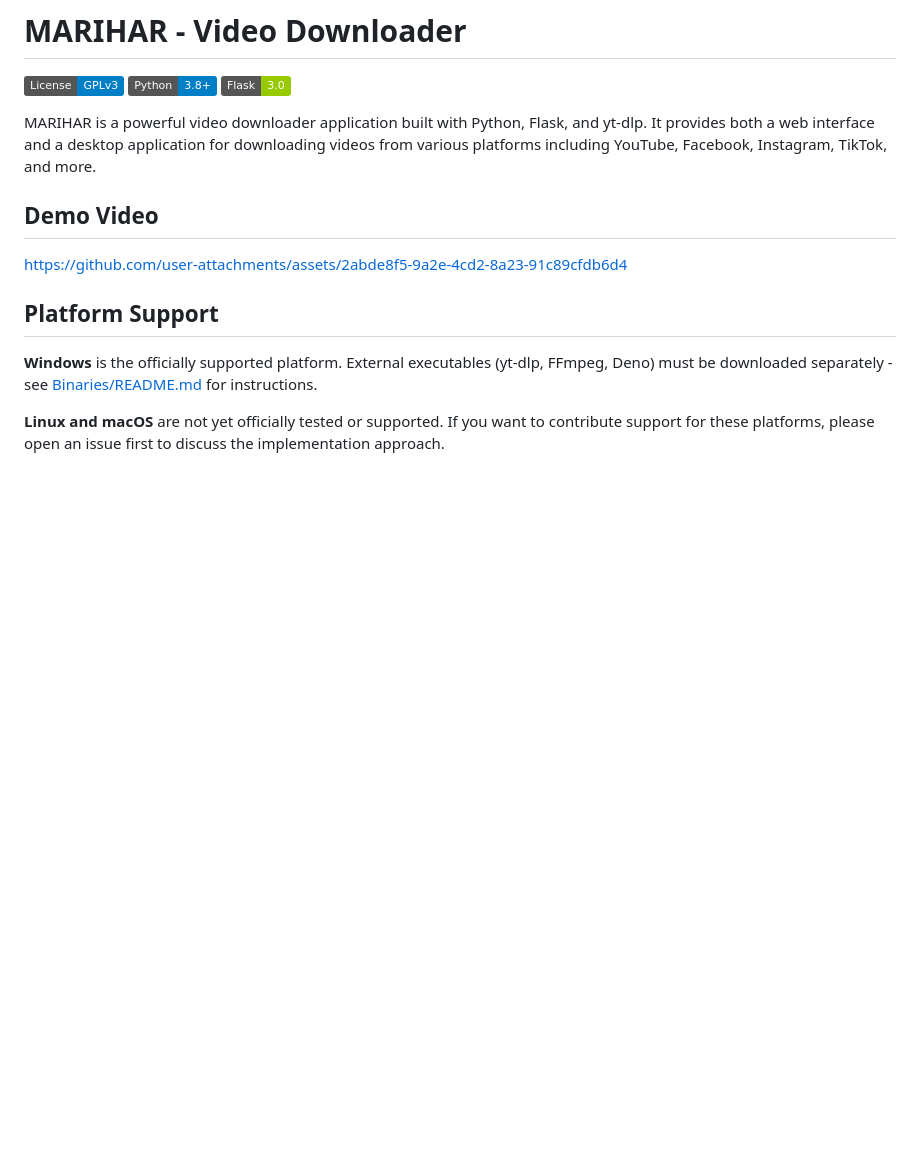
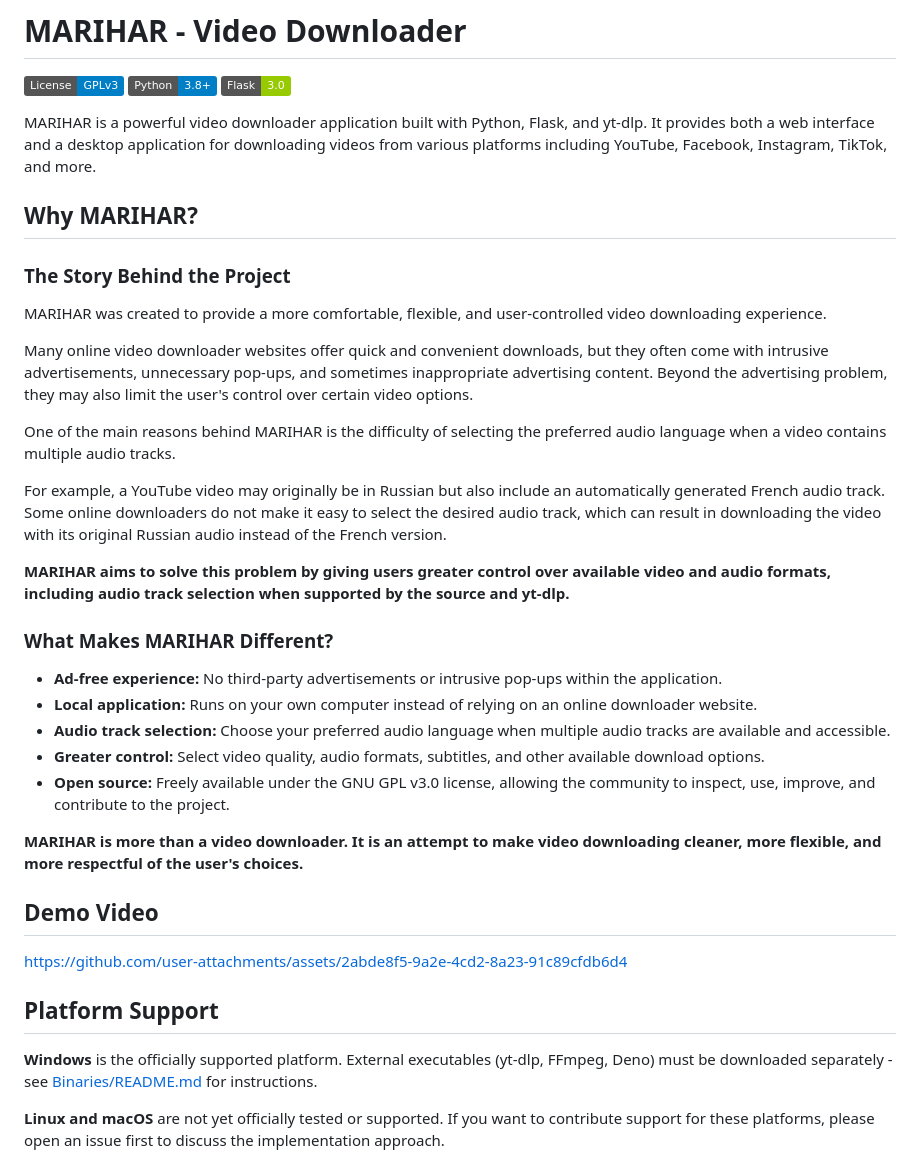
Before and after one commit to MariharRM/MARIHAR, a Markdown page: README.md, the part around the change. Rendered like a GitHub page; badges without logos; blank space fills up the shorter version.

Commit message:
Enhance README with project background and features
Added sections explaining the motivation and unique features of MARIHAR.

```diff
--- a/README.md
+++ b/README.md
@@ -9,6 +9,30 @@
 [![Flask](https://img.shields.io/badge/Flask-3.0-green)](https://flask.palletsprojects.com/)
 
 MARIHAR is a powerful video downloader application built with Python, Flask, and yt-dlp. It provides both a web interface and a desktop application for downloading videos from various platforms including YouTube, Facebook, Instagram, TikTok, and more.
+
+## Why MARIHAR?
+
+### The Story Behind the Project
+
+MARIHAR was created to provide a more comfortable, flexible, and user-controlled video downloading experience.
+
+Many online video downloader websites offer quick and convenient downloads, but they often come with intrusive advertisements, unnecessary pop-ups, and sometimes inappropriate advertising content. Beyond the advertising problem, they may also limit the user's control over certain video options.
+
+One of the main reasons behind MARIHAR is the difficulty of selecting the preferred audio language when a video contains multiple audio tracks.
+
+For example, a YouTube video may originally be in Russian but also include an automatically generated French audio track. Some online downloaders do not make it easy to select the desired audio track, which can result in downloading the video with its original Russian audio instead of the French version.
+
+**MARIHAR aims to solve this problem by giving users greater control over available video and audio formats, including audio track selection when supported by the source and yt-dlp.**
+
+### What Makes MARIHAR Different?
+
+- **Ad-free experience:** No third-party advertisements or intrusive pop-ups within the application.
+- **Local application:** Runs on your own computer instead of relying on an online downloader website.
+- **Audio track selection:** Choose your preferred audio language when multiple audio tracks are available and accessible.
+- **Greater control:** Select video quality, audio formats, subtitles, and other available download options.
+- **Open source:** Freely available under the GNU GPL v3.0 license, allowing the community to inspect, use, improve, and contribute to the project.
+
+**MARIHAR is more than a video downloader. It is an attempt to make video downloading cleaner, more flexible, and more respectful of the user's choices.**
 
 ## Demo Video
 
```
